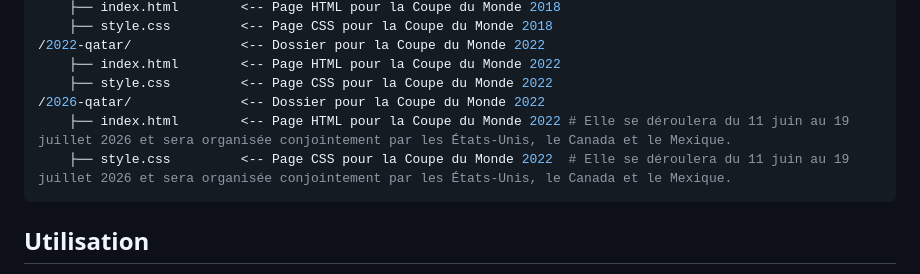
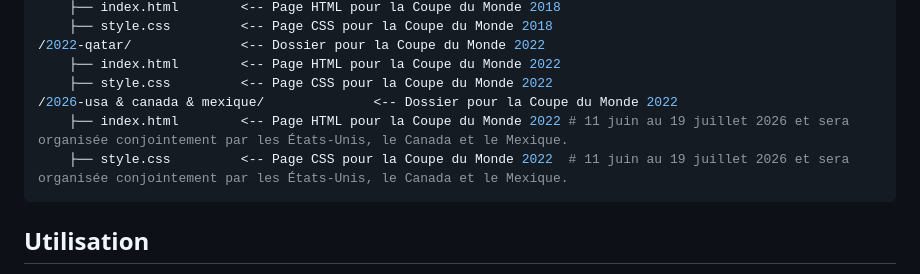
Before and after one commit to paguielng/FIFAWorldCup, a Markdown page: README.md, the part around the change. GitHub-like rendering.

````diff
--- a/README.md
+++ b/README.md
@@ -84,9 +84,9 @@
 /2022-qatar/              <-- Dossier pour la Coupe du Monde 2022
     ├── index.html        <-- Page HTML pour la Coupe du Monde 2022
     ├── style.css         <-- Page CSS pour la Coupe du Monde 2022
-/2026-qatar/              <-- Dossier pour la Coupe du Monde 2022
-    ├── index.html        <-- Page HTML pour la Coupe du Monde 2022 # Elle se déroulera du 11 juin au 19 juillet 2026 et sera organisée conjointement par les États-Unis, le Canada et le Mexique.
-    ├── style.css         <-- Page CSS pour la Coupe du Monde 2022  # Elle se déroulera du 11 juin au 19 juillet 2026 et sera organisée conjointement par les États-Unis, le Canada et le Mexique.
+/2026-usa & canada & mexique/              <-- Dossier pour la Coupe du Monde 2022
+    ├── index.html        <-- Page HTML pour la Coupe du Monde 2022 # 11 juin au 19 juillet 2026 et sera organisée conjointement par les États-Unis, le Canada et le Mexique.
+    ├── style.css         <-- Page CSS pour la Coupe du Monde 2022  # 11 juin au 19 juillet 2026 et sera organisée conjointement par les États-Unis, le Canada et le Mexique.
 ```
 
 ## Utilisation
````
